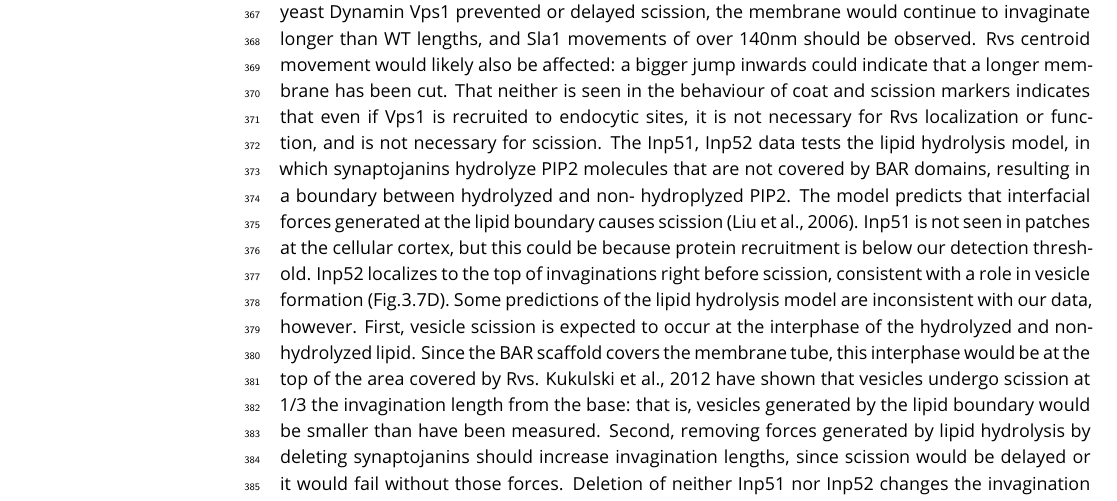
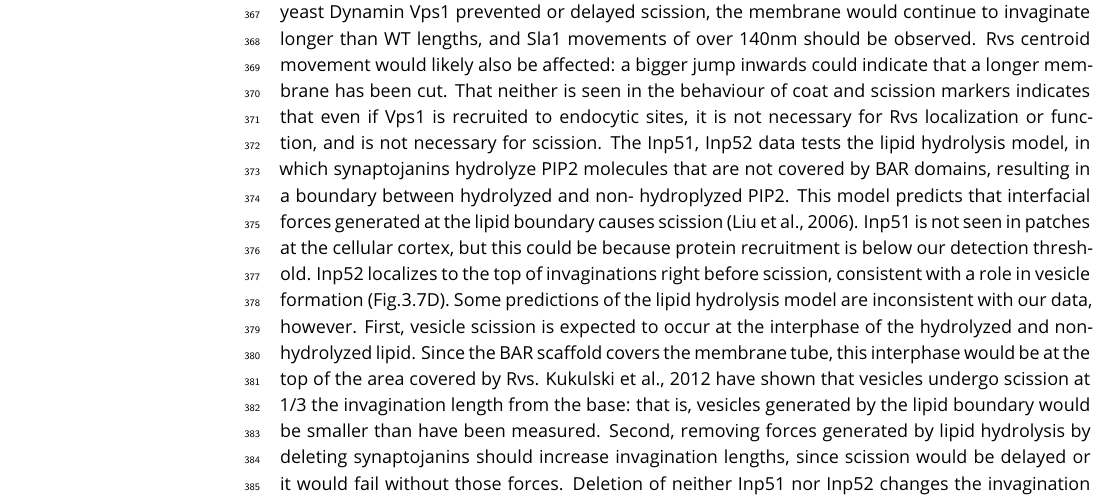
Before and after one commit to deepikaamenon/scission_paper, a LaTeX document (main.tex): part of page 11 of 14, cut so that both start at the same text. Compiled offline with pdfLaTeX.

Commit message:
txs auto checkin

```diff
--- a/main.tex
+++ b/main.tex
@@ -276,7 +276,7 @@ Whatever the arrangement of the Rvs complex on the membrane, disassembly dynamic
 All of these data support the idea that Rvs recruitment rate and total numbers are determined by concentration of protein in the cell. The maximum number of molecules that can interact with the membrane is limited by the surface area of the invagination. Although more can be recruited, Rvs molecules over a certain threshold interact in a different way with endocytic sites, possibly via the SH3 domain. Timing of recruitment to sites is by curvature-recognition via the BAR domain, while efficiency of recruitment and interaction with the actin network is established via the SH3 domain. 4.3 What causes membrane scission?
 
 \subsection{Scission models}
- We have tested several scission models that include a major role for the Rvs complex. The seemingly obvious solution to the scission problem is the action of a dynamin-like GTPase. If loss of the yeast Dynamin Vps1 prevented or delayed scission, the membrane would continue to invaginate longer than WT lengths, and Sla1 movements of over 140nm should be observed. Rvs centroid movement would likely also be affected: a bigger jump inwards could indicate that a longer membrane has been cut. That neither is seen in the behaviour of coat and scission markers indicates that even if Vps1 is recruited to endocytic sites, it is not necessary for Rvs localization or function, and is not necessary for scission. The Inp51, Inp52 data tests the lipid hydrolysis model, in which synaptojanins hydrolyze PIP2 molecules that are not covered by BAR domains, resulting in a boundary between hydrolyzed and non- hydroplyzed PIP2. The model predicts that interfacial forces generated at the lipid boundary causes scission (Liu et al., 2006). Inp51 is not seen in patches at the cellular cortex, but this could be because protein recruitment is below our detection threshold. Inp52 localizes to the top of invaginations right before scission, consistent with a role in vesicle formation (Fig.3.7D). Some predictions of the lipid hydrolysis model are inconsistent with our data, however.
+ We have tested several scission models that include a major role for the Rvs complex. The seemingly obvious solution to the scission problem is the action of a dynamin-like GTPase. If loss of the yeast Dynamin Vps1 prevented or delayed scission, the membrane would continue to invaginate longer than WT lengths, and Sla1 movements of over 140nm should be observed. Rvs centroid movement would likely also be affected: a bigger jump inwards could indicate that a longer membrane has been cut. That neither is seen in the behaviour of coat and scission markers indicates that even if Vps1 is recruited to endocytic sites, it is not necessary for Rvs localization or function, and is not necessary for scission. The Inp51, Inp52 data tests the lipid hydrolysis model, in which synaptojanins hydrolyze PIP2 molecules that are not covered by BAR domains, resulting in a boundary between hydrolyzed and non- hydroplyzed PIP2. This model predicts that interfacial forces generated at the lipid boundary causes scission (Liu et al., 2006). Inp51 is not seen in patches at the cellular cortex, but this could be because protein recruitment is below our detection threshold. Inp52 localizes to the top of invaginations right before scission, consistent with a role in vesicle formation (Fig.3.7D). Some predictions of the lipid hydrolysis model are inconsistent with our data, however.
 First, vesicle scission is expected to occur at the interphase of the hydrolyzed and non-hydrolyzed lipid. Since the BAR scaffold covers the membrane tube, this interphase would be at the top of the area covered by Rvs. Kukulski et al., 2012 have shown that vesicles undergo scission at 1/3 the invagination length from the base: that is, vesicles generated by the lipid boundary would be smaller than have been measured. Second, removing forces generated by lipid hydrolysis by deleting synaptojanins should increase invagination lengths, since scission would be delayed or it would fail without those forces. Deletion of neither Inp51 nor Inp52 changes the invagination lengths: Sla1 movement does not increase. That the position of the vesicle formed is also unchanged compared to WT is indicated by the similar magnitude of the jump into the cytoplasm of the Rvs centroid.
 There are some changes in the synaptojanin deletion strains (Fig.3.8). In inp51à cells, Rvs assembly is slightly slower than that in WT. Therefore, Inp51 could play a role in Rvs recruitment. In the inp52à strain, about 12\% of Sla1-GFP tracks retract, indicated that scission fails in those cases. Although this is low compared to the failed scission rate of rvs167à cells (close to 30\%), this data could suggest a moderate influence of Inp52 on scission. Rvs centroid persists after scission for about a second longer in inp52à cells than in WT, indicating that disassembly of Rvs on the base of the newly formed vesicle is delayed.
 In inp51àinp52à cells, Rvs is accumulated at patches, but majority of Rvs patches do not show the typical sharp jump into the cytoplasm. Membrane morphology is hugely aberrant in these cells, complicating interpretation of this data (Srinivasan et al., 1997). Electron mi- croscopy shows long, undulating membrane invaginations (Srinivasan et al., 1997). Fluorescence microscopy shows that multiple endocytic sites that are assembled and disassembled at these long invaginations, and fail to undergo scission (Sun et al., 2007). Where on these long membranes Rvs localizes could be clarified by CLEM or super- resolution microscopy. Large clusters of Rvs seen in the inp51àinp52à strain could be multiple Rvs patches on same membrane tube. Pooling signal from multiple endocytic sites would influence the molecule numbers acquired by our analysis, and yield a higher number than at a single site. Rvs does, interestingly, assemble and disassemble in these mutants. If no vesicles are formed at these membranes, it would indicate that Rvs disassembly is not caused by membrane scission.
```
